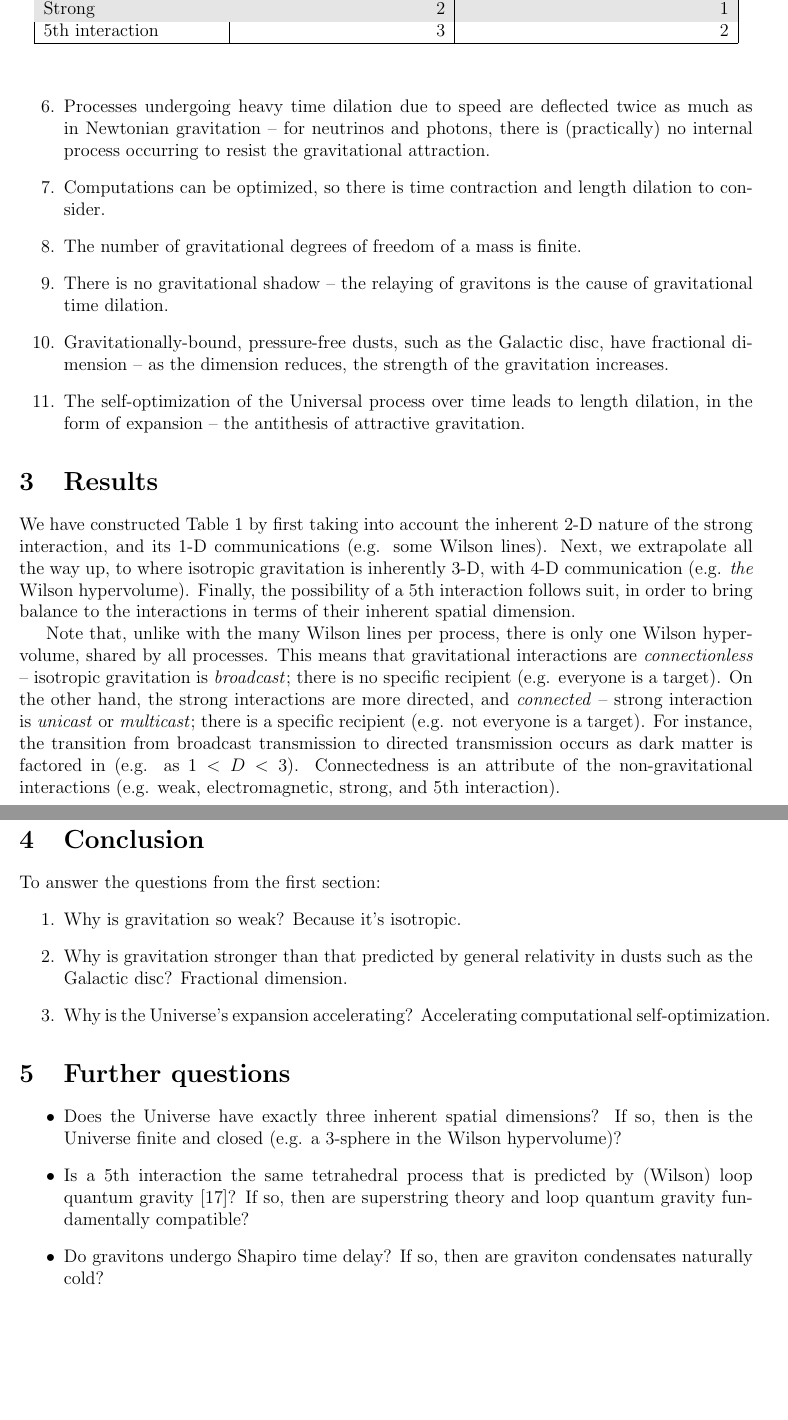
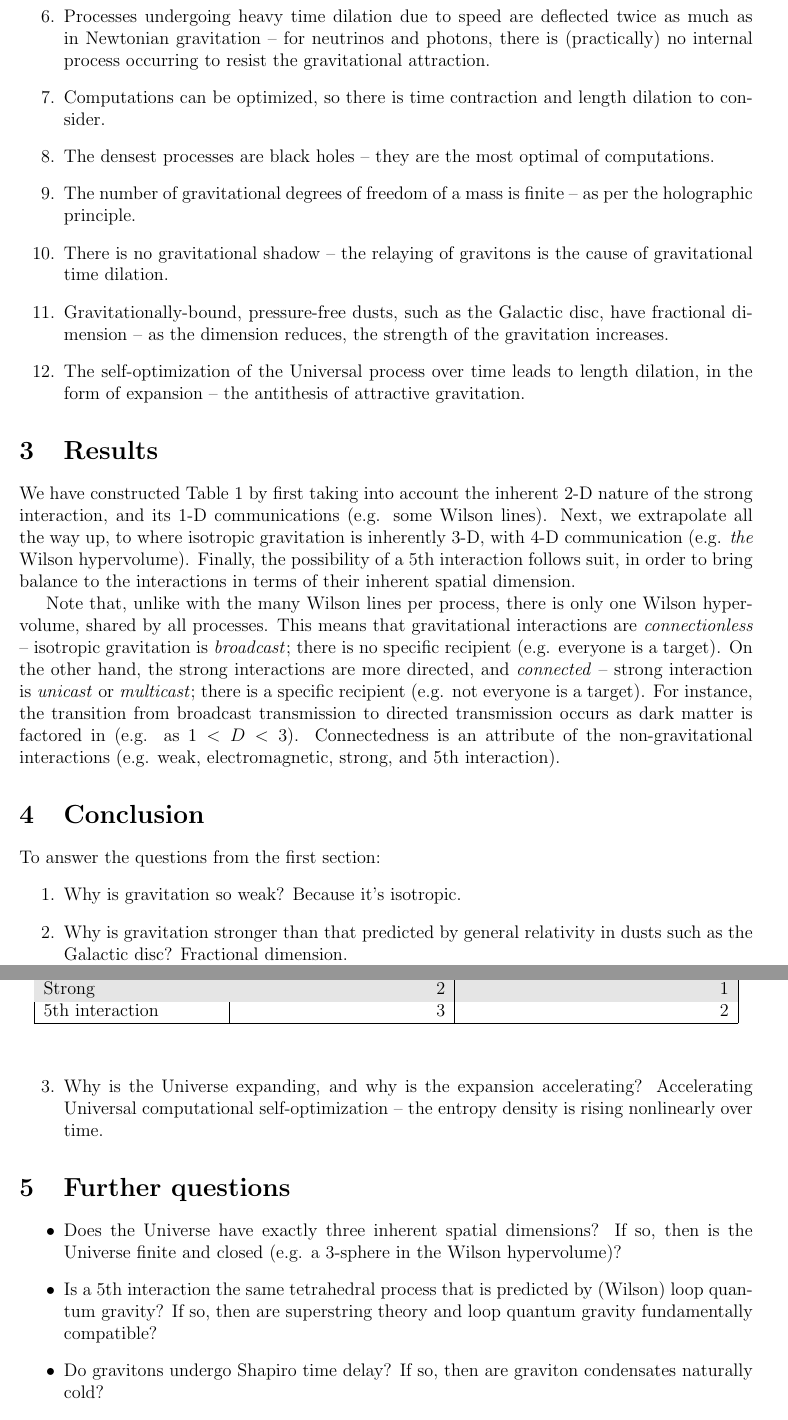
Before and after one commit to sjhalayka/papers, a LaTeX paper (review/bezier_escape.tex): two parts of pages 2 and 3 of 5, joined at a grey line, cut so that both start at the same text, the shorter picture padded with empty space. Compiled offline with pdfLaTeX.

Commit message:
Add files via upload

```diff
--- a/review/bezier_escape.tex
+++ b/review/bezier_escape.tex
@@ -77,7 +77,8 @@ Here we provide a list of $11$ axioms regarding gravitation:
 \item Physical processes are computations.
 \item Processes undergoing heavy time dilation due to speed are deflected twice as much as in Newtonian gravitation -- for neutrinos and photons, there is (practically) no internal process occurring to resist the gravitational attraction.
 \item Computations can be optimized, so there is time contraction and length dilation to consider.
-\item The number of gravitational degrees of freedom of a mass is finite.
+\item The densest processes are black holes -- they are the most optimal of computations.
+\item The number of gravitational degrees of freedom of a mass is finite -- as per the holographic principle.
 \item There is no gravitational shadow -- the relaying of gravitons is the cause of gravitational time dilation.
 \item Gravitationally-bound, pressure-free dusts, such as the Galactic disc, have fractional dimension -- as the dimension reduces, the strength of the gravitation increases.
 \item The self-optimization of the Universal process over time leads to length dilation, in the form of expansion -- the antithesis of attractive gravitation.
@@ -144,7 +145,7 @@ To answer the questions from the first section:
 \begin{enumerate}
 \item Why is gravitation so weak? Because it's isotropic.
 \item Why is gravitation stronger than that predicted by general relativity in dusts such as the Galactic disc? Fractional dimension.
-\item Why is the Universe's expansion accelerating? Accelerating computational self-optimization.
+\item Why is the Universe expanding, and why is the expansion accelerating? Accelerating Universal computational self-optimization -- the entropy density is rising nonlinearly over time.
 \end{enumerate}
 
 
@@ -159,7 +160,7 @@ To answer the questions from the first section:
 \begin{itemize}
 \item Does the Universe have exactly three inherent spatial dimensions?
 If so, then is the Universe finite and closed (e.g. a 3-sphere in the Wilson hypervolume)?
-\item Is a 5th interaction the same tetrahedral process that is predicted by (Wilson) loop quantum gravity \cite{loop}?
+\item Is a 5th interaction the same tetrahedral process that is predicted by (Wilson) loop quantum gravity?
 If so, then are superstring theory and loop quantum gravity fundamentally compatible?
 \item Do gravitons undergo Shapiro time delay?
 If so, then are graviton condensates naturally cold?
```
Also changed, not shown: review/bezier_escape.pdf, review/bezier_escape.tex (4 more changed lines).
